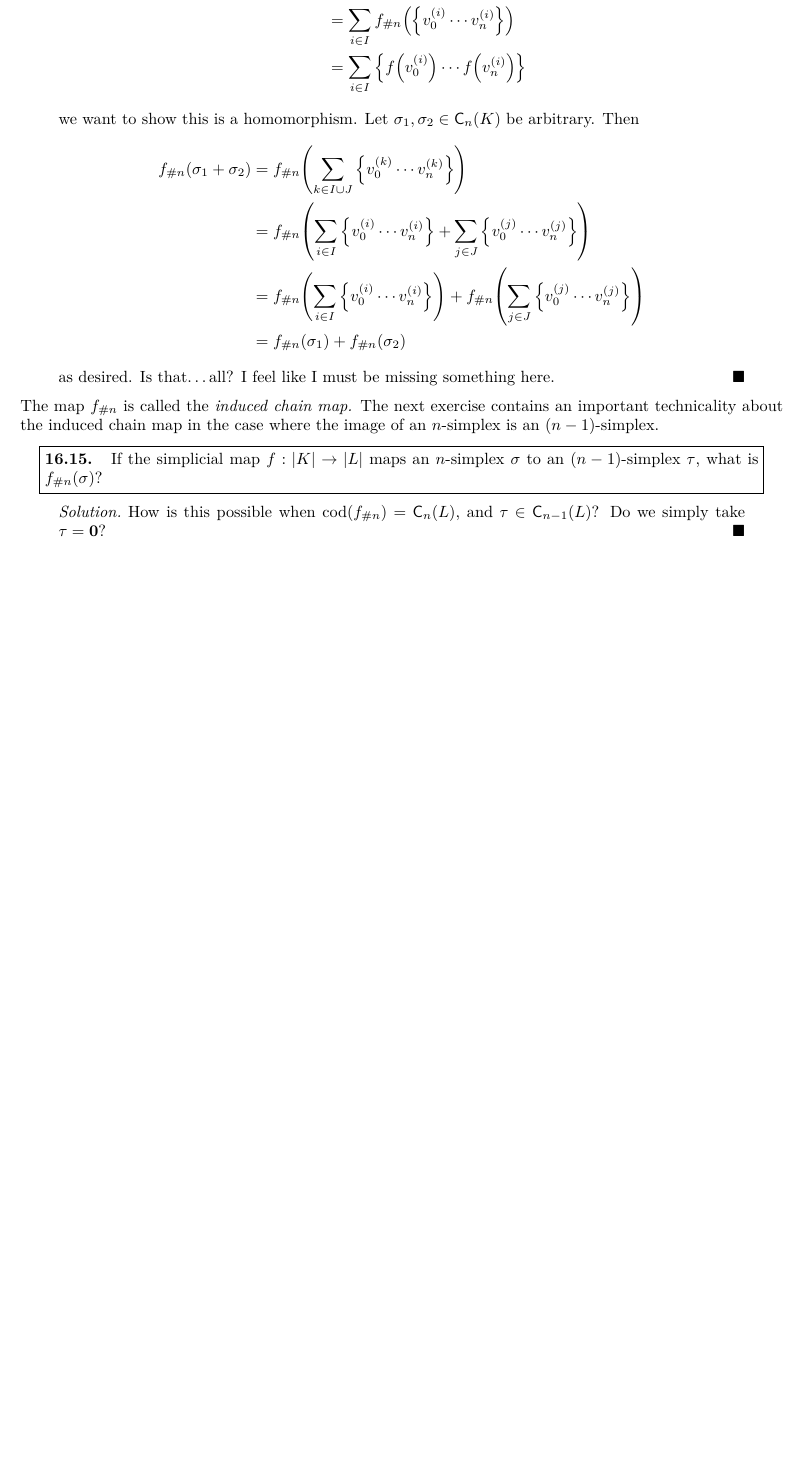
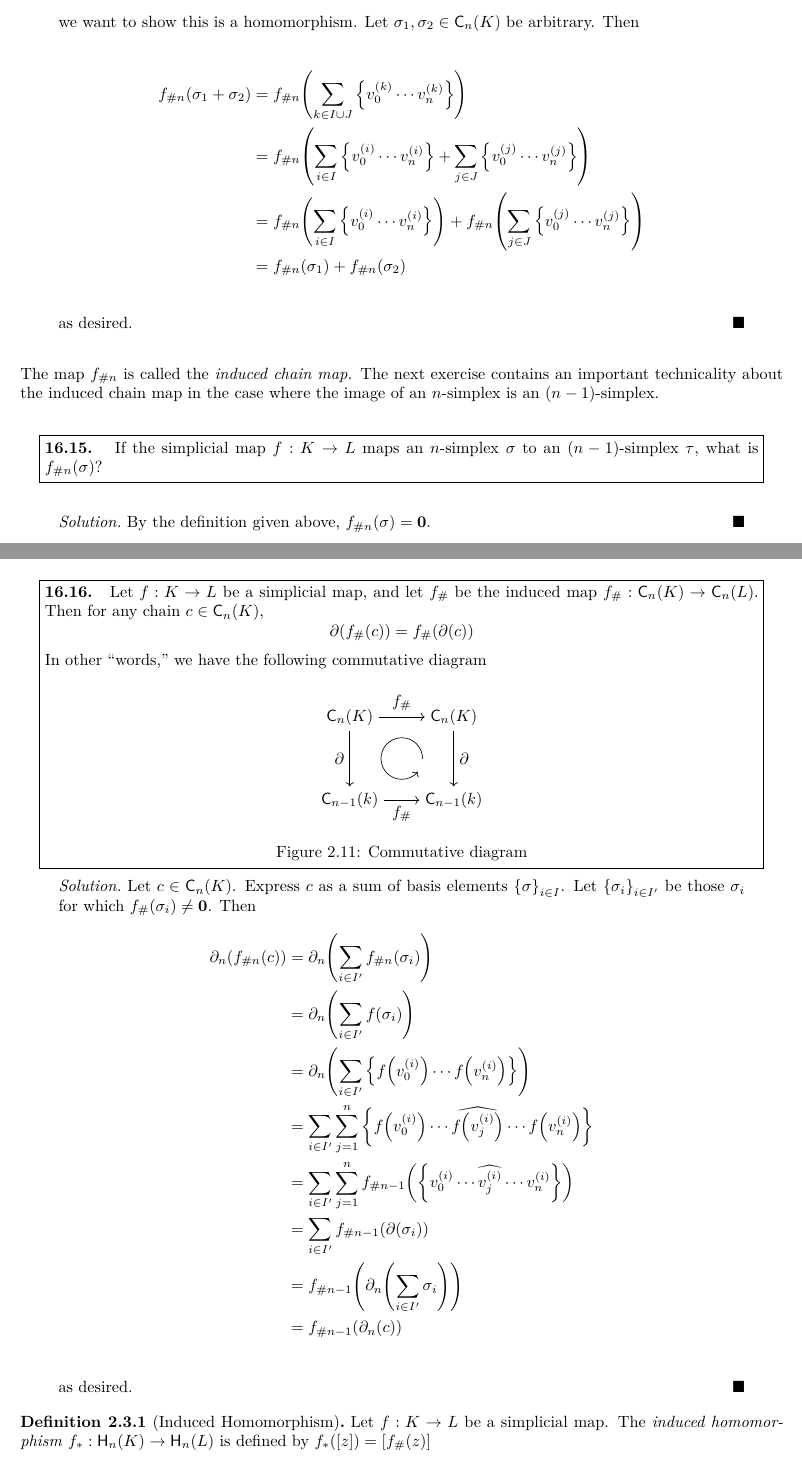
Before and after one commit to redpanda1234/homology, a LaTeX thesis (second-half/main.tex, which reads second-half/chapter16.tex): part of page 24 of 25 before the commit and two parts of pages 24 and 25 of 27 after it, the two joined at a grey line, cut so that both start at the same text, the shorter picture padded with empty space. The pictures show the PDF file second-half/main.pdf that the author committed with the source.

Commit message:
Fix definition of induced chain map

```diff
--- a/second-half/chapter16.tex
+++ b/second-half/chapter16.tex
@@ -1546,0 +1549,2 @@ Fix two simplicial complexes $K$ and $L$.
+    f_{\# n}(\sigma) =
+    \begin{cases}
@@ -1550,3 +1557,0 @@ Fix two simplicial complexes $K$ and $L$.
-    &= f_{\# n} \pn{\sum_{i\in I} \simp[v^{(i)}]{n} } \\
-    &= \sum_{i \in I} f_{\# n}\pn{\simp[v^{(i)}]{n}} \\
-    &= \sum_{i \in I} \set{f\pn{v_0^{(i)}}\cdots f\pn{v_n^{(i)}}}
@@ -1560,18 +1571,26 @@ Fix two simplicial complexes $K$ and $L$.
     &= f_{\# n} \pn{\sum_{i\in I} \simp[v^{(i)}]{n}} + f_{\# n}\pn{\sum_{j \in J} \simp[v^{(j)}]{n}} \\
     &= f_{\# n}(\sigma_1) + f_{\# n}(\sigma_2)
   \end{align*}
-  as desired. Is that\ldots all? I feel like I must be missing something here.
+  as desired.
 \end{solution}
 The map $f_{\# n}$ is called the \emph{induced chain map.} The next exercise
 contains an important technicality about the induced chain map in the case where
 the image of an $n$-simplex is an $(n-1)$-simplex.
 \begin{problem}[16.15]
-  If the simplicial map $f : \abs{K} \to \abs{L}$ maps an $n$-simplex $\sigma$
-  to an $(n-1)$-simplex $\tau$, what is $f_{\# n}(\sigma)$?
+  If the simplicial map $f : K \to L$ maps an $n$-simplex $\sigma$ to an
+  $(n-1)$-simplex $\tau$, what is $f_{\# n}(\sigma)$?
 \end{problem}
 \begin{solution}
-  How is this possible when $\cod{f_{\# n}} = \msf C_n(L)$, and $\tau \in \msf
-  C_{n-1}(L)$? Do we simply take $\tau = \mb 0$?
+  By the definition given above, $f_{\# n}(\sigma) = \mb 0$.
 \end{solution}
 \begin{problem}[16.16]
-  Let $f : K \to L$
+  Let $f : K \to L$ be a simplicial map, and let $f_\#$ be the induced map $f_\#
+  : \msf C_n(K) \to \msf C_n(L)$. Then for any chain $c \in \msf C_n(K)$,
+  \[
+    \partial (f_\# (c)) = f_{\#}(\partial(c))
+  \]
+  In other ``words,'' we have the following commutative diagram
+  \begin{figure}[H]
+    \centering
+    \begin{tikzpicture}[scale=.9]
+      \node (00) at (0,0) {$\msf C_n(K)$};
@@ -1578 +1606,11 @@ the image of an $n$-simplex is an $(n-1)$-simplex.
+    \caption{Commutative diagram}
+  \end{figure}
 \end{problem}
+\begin{solution}
+  Let $c \in \msf C_n(K)$. Express $c$ as a sum of basis elements
+  $\set{\sigma}_{i \in I}$. Let $\set{\sigma_i}_{i \in I'}$ be those $\sigma_i$
+  for which $f_{\#}(\sigma_i) \neq \mb 0$. Then
+  \begin{align*}
+    \partial_{n} (f_{\# n}(c))
+    &= \partial_n \pn{\sum_{i\in I'} f_{\# n}(\sigma_i)} \\
+    &= \partial_n \pn{\sum_{i \in I'} f(\sigma_i)} \\
@@ -1579,3 +1623,11 @@ the image of an $n$-simplex is an $(n-1)$-simplex.
+  \end{align*}
+  as desired.
+\end{solution}
+\begin{definition}[Induced Homomorphism]
+  Let $f : K \to L$ be a simplicial map. The \emph{induced homomorphism} $f_* :
+  \msf H_n(K) \to \msf H_n(L)$ is defined by $f_*([z]) = [f_\#(z)]$
+\end{definition}
+
 %%% Local Variables:
 %%% TeX-master: "main"
 %%% End:
```
Also changed, not shown: second-half/main.pdf, second-half/chapter16.tex (31 more changed lines).
